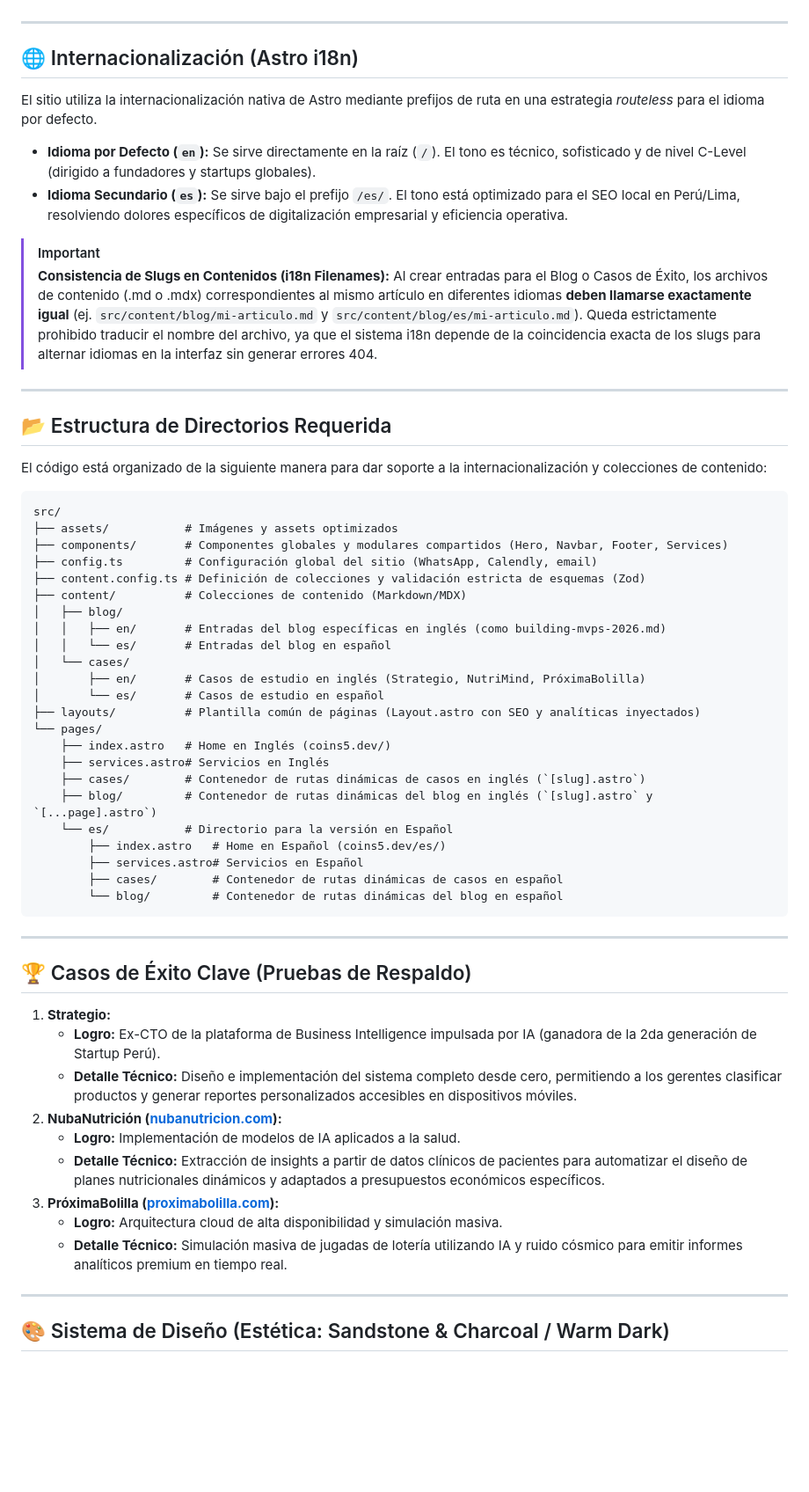
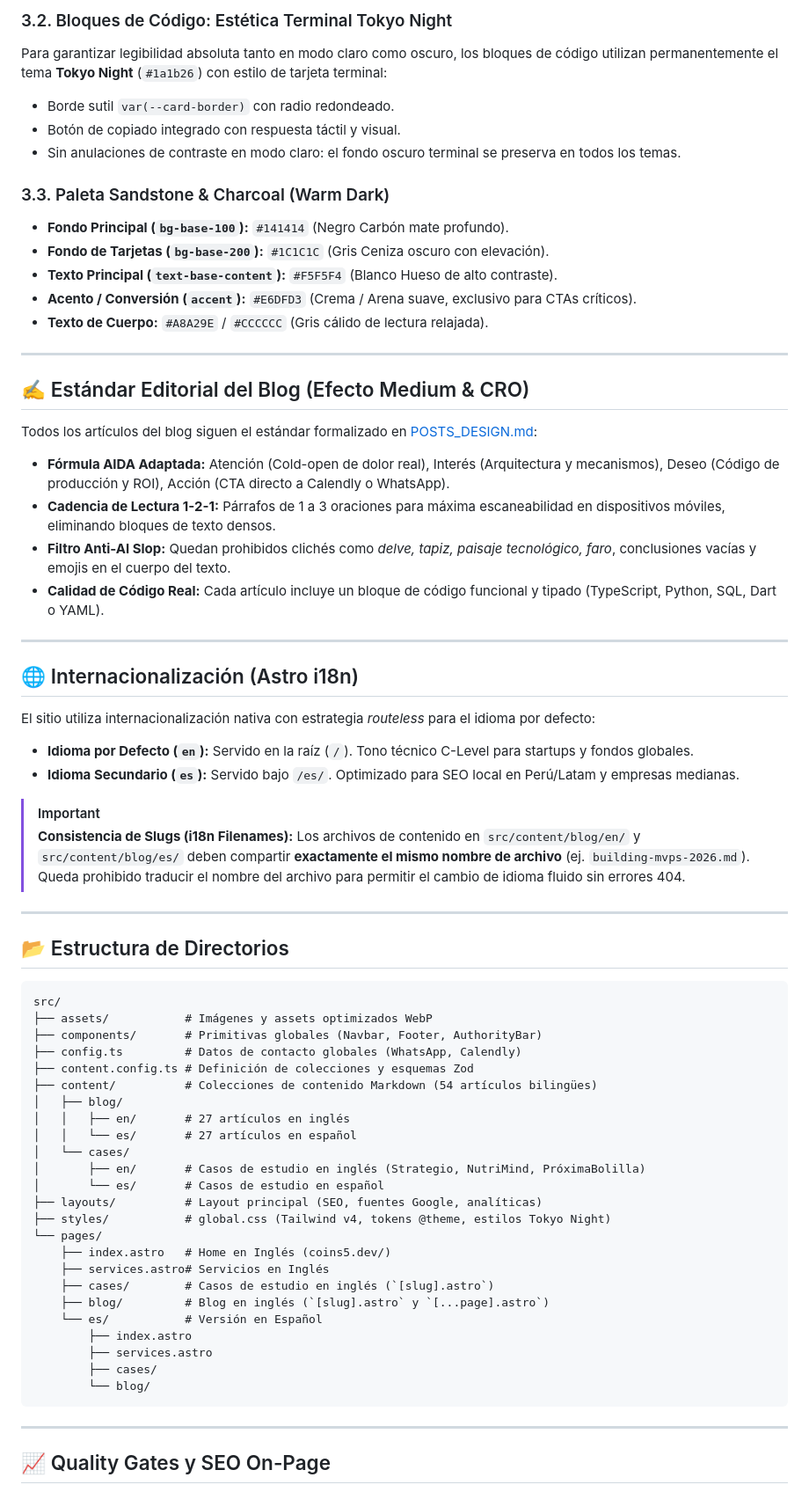
Before and after one commit to coins5/coins5.dev, a Markdown page: README.md, the part around one of its changes. Shown at 88% size. Drawn GitHub-style; blank space fills up the shorter version.

Commit message:
docs: update README with typography system, tokyo night theme, and editorial standards

````diff
--- a/README.md
+++ b/README.md
@@ -35,62 +56,69 @@ Más de una década de experiencia aplicando criterio arquitectónico estricto (
+### 3.2. Bloques de Código: Estética Terminal Tokyo Night
+Para garantizar legibilidad absoluta tanto en modo claro como oscuro, los bloques de código utilizan permanentemente el tema **Tokyo Night** (`#1a1b26`) con estilo de tarjeta terminal:
+* Borde sutil `var(--card-border)` con radio redondeado.
+* Botón de copiado integrado con respuesta táctil y visual.
+* Sin anulaciones de contraste en modo claro: el fondo oscuro terminal se preserva en todos los temas.
+
+### 3.3. Paleta Sandstone & Charcoal (Warm Dark)
+* **Fondo Principal (`bg-base-100`):** `#141414` (Negro Carbón mate profundo).
+* **Fondo de Tarjetas (`bg-base-200`):** `#1C1C1C` (Gris Ceniza oscuro con elevación).
+* **Texto Principal (`text-base-content`):** `#F5F5F4` (Blanco Hueso de alto contraste).
+* **Acento / Conversión (`accent`):** `#E6DFD3` (Crema / Arena suave, exclusivo para CTAs críticos).
+* **Texto de Cuerpo:** `#A8A29E` / `#CCCCCC` (Gris cálido de lectura relajada).
+
+---
+
+## ✍️ Estándar Editorial del Blog (Efecto Medium & CRO)
+
+Todos los artículos del blog siguen el estándar formalizado en [POSTS_DESIGN.md](file:///Users/coins5/Projects/astro/coins5.dev/POSTS_DESIGN.md):
+* **Fórmula AIDA Adaptada:** Atención (Cold-open de dolor real), Interés (Arquitectura y mecanismos), Deseo (Código de producción y ROI), Acción (CTA directo a Calendly o WhatsApp).
+* **Cadencia de Lectura 1-2-1:** Párrafos de 1 a 3 oraciones para máxima escaneabilidad en dispositivos móviles, eliminando bloques de texto densos.
+* **Filtro Anti-AI Slop:** Quedan prohibidos clichés como *delve, tapiz, paisaje tecnológico, faro*, conclusiones vacías y emojis en el cuerpo del texto.
+* **Calidad de Código Real:** Cada artículo incluye un bloque de código funcional y tipado (TypeScript, Python, SQL, Dart o YAML).
 
 ---
 
 ## 🌐 Internacionalización (Astro i18n)
 
-El sitio utiliza la internacionalización nativa de Astro mediante prefijos de ruta en una estrategia *routeless* para el idioma por defecto.
-*   **Idioma por Defecto (`en`):** Se sirve directamente en la raíz (`/`). El tono es técnico, sofisticado y de nivel C-Level (dirigido a fundadores y startups globales).
-*   **Idioma Secundario (`es`):** Se sirve bajo el prefijo `/es/`. El tono está optimizado para el SEO local en Perú/Lima, resolviendo dolores específicos de digitalización empresarial y eficiencia operativa.
+El sitio utiliza internacionalización nativa con estrategia *routeless* para el idioma por defecto:
+* **Idioma por Defecto (`en`):** Servido en la raíz (`/`). Tono técnico C-Level para startups y fondos globales.
+* **Idioma Secundario (`es`):** Servido bajo `/es/`. Optimizado para SEO local en Perú/Latam y empresas medianas.
 
 > [!IMPORTANT]
-> **Consistencia de Slugs en Contenidos (i18n Filenames):** Al crear entradas para el Blog o Casos de Éxito, los archivos de contenido (.md o .mdx) correspondientes al mismo artículo en diferentes idiomas **deben llamarse exactamente igual** (ej. `src/content/blog/mi-articulo.md` y `src/content/blog/es/mi-articulo.md`). Queda estrictamente prohibido traducir el nombre del archivo, ya que el sistema i18n depende de la coincidencia exacta de los slugs para alternar idiomas en la interfaz sin generar errores 404.
+> **Consistencia de Slugs (i18n Filenames):** Los archivos de contenido en `src/content/blog/en/` y `src/content/blog/es/` deben compartir **exactamente el mismo nombre de archivo** (ej. `building-mvps-2026.md`). Queda prohibido traducir el nombre del archivo para permitir el cambio de idioma fluido sin errores 404.
 
 ---
 
-## 📂 Estructura de Directorios Requerida
-
-El código está organizado de la siguiente manera para dar soporte a la internacionalización y colecciones de contenido:
+## 📂 Estructura de Directorios
 
 ```text
 src/
-├── assets/           # Imágenes y assets optimizados
-├── components/       # Componentes globales y modulares compartidos (Hero, Navbar, Footer, Services)
-├── config.ts         # Configuración global del sitio (WhatsApp, Calendly, email)
-├── content.config.ts # Definición de colecciones y validación estricta de esquemas (Zod)
-├── content/          # Colecciones de contenido (Markdown/MDX)
+├── assets/           # Imágenes y assets optimizados WebP
+├── components/       # Primitivas globales (Navbar, Footer, AuthorityBar)
+├── config.ts         # Datos de contacto globales (WhatsApp, Calendly)
+├── content.config.ts # Definición de colecciones y esquemas Zod
+├── content/          # Colecciones de contenido Markdown (54 artículos bilingües)
 │   ├── blog/
-│   │   ├── en/       # Entradas del blog específicas en inglés (como building-mvps-2026.md)
-│   │   └── es/       # Entradas del blog en español
+│   │   ├── en/       # 27 artículos en inglés
+│   │   └── es/       # 27 artículos en español
 │   └── cases/
 │       ├── en/       # Casos de estudio en inglés (Strategio, NutriMind, PróximaBolilla)
 │       └── es/       # Casos de estudio en español
-├── layouts/          # Plantilla común de páginas (Layout.astro con SEO y analíticas inyectados)
+├── layouts/          # Layout principal (SEO, fuentes Google, analíticas)
+├── styles/           # global.css (Tailwind v4, tokens @theme, estilos Tokyo Night)
 └── pages/
     ├── index.astro   # Home en Inglés (coins5.dev/)
     ├── services.astro# Servicios en Inglés
-    ├── cases/        # Contenedor de rutas dinámicas de casos en inglés (`[slug].astro`)
-    ├── blog/         # Contenedor de rutas dinámicas del blog en inglés (`[slug].astro` y `[...page].astro`)
-    └── es/           # Directorio para la versión en Español
-        ├── index.astro   # Home en Español (coins5.dev/es/)
-        ├── services.astro# Servicios en Español
-        ├── cases/        # Contenedor de rutas dinámicas de casos en español
-        └── blog/         # Contenedor de rutas dinámicas del blog en español
+    ├── cases/        # Casos de estudio en inglés (`[slug].astro`)
+    ├── blog/         # Blog en inglés (`[slug].astro` y `[...page].astro`)
+    └── es/           # Versión en Español
+        ├── index.astro
+        ├── services.astro
+        ├── cases/
+        └── blog/
 ```
 
 ---
 
-## 🏆 Casos de Éxito Clave (Pruebas de Respaldo)
+## 📈 Quality Gates y SEO On-Page
 
-1.  **Strategio:**
-    *   **Logro:** Ex-CTO de la plataforma de Business Intelligence impulsada por IA (ganadora de la 2da generación de Startup Perú).
-    *   **Detalle Técnico:** Diseño e implementación del sistema completo desde cero, permitiendo a los gerentes clasificar productos y generar reportes personalizados accesibles en dispositivos móviles.
-2.  **NubaNutrición ([nubanutricion.com](https://nubanutricion.com)):**
-    *   **Logro:** Implementación de modelos de IA aplicados a la salud.
-    *   **Detalle Técnico:** Extracción de insights a partir de datos clínicos de pacientes para automatizar el diseño de planes nutricionales dinámicos y adaptados a presupuestos económicos específicos.
-3.  **PróximaBolilla ([proximabolilla.com](https://proximabolilla.com)):**
-    *   **Logro:** Arquitectura cloud de alta disponibilidad y simulación masiva.
-    *   **Detalle Técnico:** Simulación masiva de jugadas de lotería utilizando IA y ruido cósmico para emitir informes analíticos premium en tiempo real.
-
----
-
-## 🎨 Sistema de Diseño (Estética: Sandstone & Charcoal / Warm Dark)
-
````
Also changed, not shown: other parts of README.md (+49 -52 lines).
